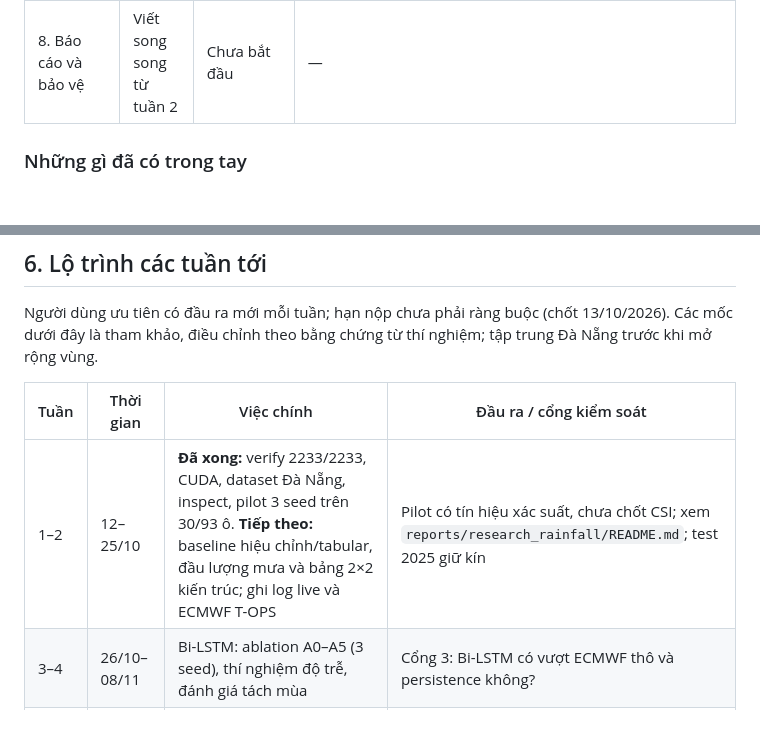
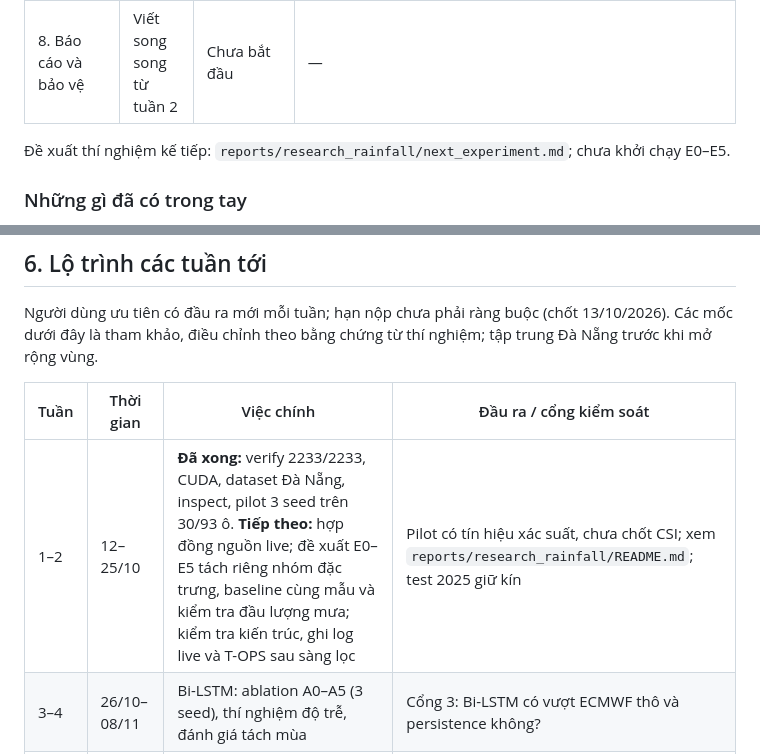
Before and after one commit to nibsu05/PBL6, a Markdown page: KE_HOACH_DU_AN.md, 2 parts joined by grey strips. Rendered like a GitHub page; blank space fills up the shorter version.

```diff
--- a/KE_HOACH_DU_AN.md
+++ b/KE_HOACH_DU_AN.md
@@ -138,6 +138,8 @@ flowchart LR
 | 7. App và kiểm định live | 9–10 (ghi log live: **ngay**) | Chưa bắt đầu | Bản demo cũ ở `demo/` |
 | 8. Báo cáo và bảo vệ | Viết song song từ tuần 2 | Chưa bắt đầu | — |
 
+Đề xuất thí nghiệm kế tiếp: `reports/research_rainfall/next_experiment.md`; chưa khởi chạy E0–E5.
+
 ### Những gì đã có trong tay
 
 **Cập nhật 13/10:** dữ liệu verify 2233/2233; CUDA hoạt động; dataset 93 ô Đà Nẵng đã dựng; inspect bốn cấu hình đạt 0 mẫu lệch và batch hữu hạn. **58 kiểm tra đã đạt** trên Windows (57 bộ chung và 1 kiểm tra baseline giờ). Pilot 3 seed trên 30 và 93 ô đã xong. Repo làm việc chuyển sang `D:\PBL6_v2`; giữ nguyên bản USB `D:\PBL6` cũ. Kết quả chưa chứng minh vượt ECMWF, và chưa so Bi-LSTM với TFT.
@@ -184,7 +186,7 @@ Người dùng ưu tiên có đầu ra mới mỗi tuần; hạn nộp chưa ph
 
 | Tuần | Thời gian | Việc chính | Đầu ra / cổng kiểm soát |
 | --- | --- | --- | --- |
-| 1–2 | 12–25/10 | **Đã xong:** verify 2233/2233, CUDA, dataset Đà Nẵng, inspect, pilot 3 seed trên 30/93 ô. **Tiếp theo:** baseline hiệu chỉnh/tabular, đầu lượng mưa và bảng 2×2 kiến trúc; ghi log live và ECMWF T-OPS | Pilot có tín hiệu xác suất, chưa chốt CSI; xem `reports/research_rainfall/README.md`; test 2025 giữ kín |
+| 1–2 | 12–25/10 | **Đã xong:** verify 2233/2233, CUDA, dataset Đà Nẵng, inspect, pilot 3 seed trên 30/93 ô. **Tiếp theo:** hợp đồng nguồn live; đề xuất E0–E5 tách riêng nhóm đặc trưng, baseline cùng mẫu và kiểm tra đầu lượng mưa; kiểm tra kiến trúc, ghi log live và T-OPS sau sàng lọc | Pilot có tín hiệu xác suất, chưa chốt CSI; xem `reports/research_rainfall/README.md`; test 2025 giữ kín |
 | 3–4 | 26/10–08/11 | Bi-LSTM: ablation A0–A5 (3 seed), thí nghiệm độ trễ, đánh giá tách mùa | Cổng 3: Bi-LSTM có vượt ECMWF thô và persistence không? |
 | 5–6 | 09–22/11 | TFT: cài đặt, ablation B0–B5; DLinear; Informer một cấu hình; bảng 2×2 Bi-LSTM với TFT | Cổng 4: TFT có vượt ECMWF và ECMWF + hiệu chỉnh không? |
 | 7 | 23–29/11 | Đánh giá với đầu vào dự báo thật (T-OPS); chọn cấu hình cho app; mở tập test 2025 | Đóng băng kết quả chính |
```
Also changed, not shown: CLAUDE.md (+1 -1 lines), reports/research_rainfall/next_experiment.md (added, +55 -0 lines).
